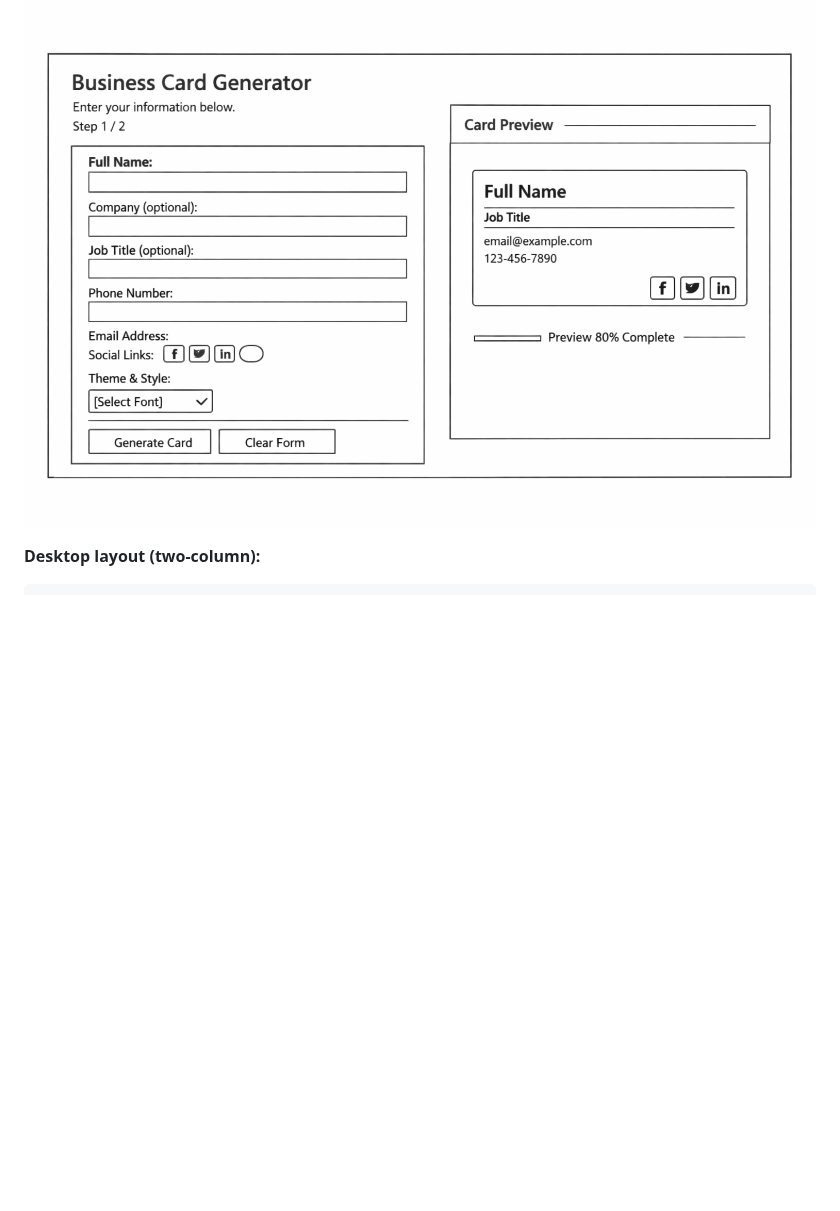
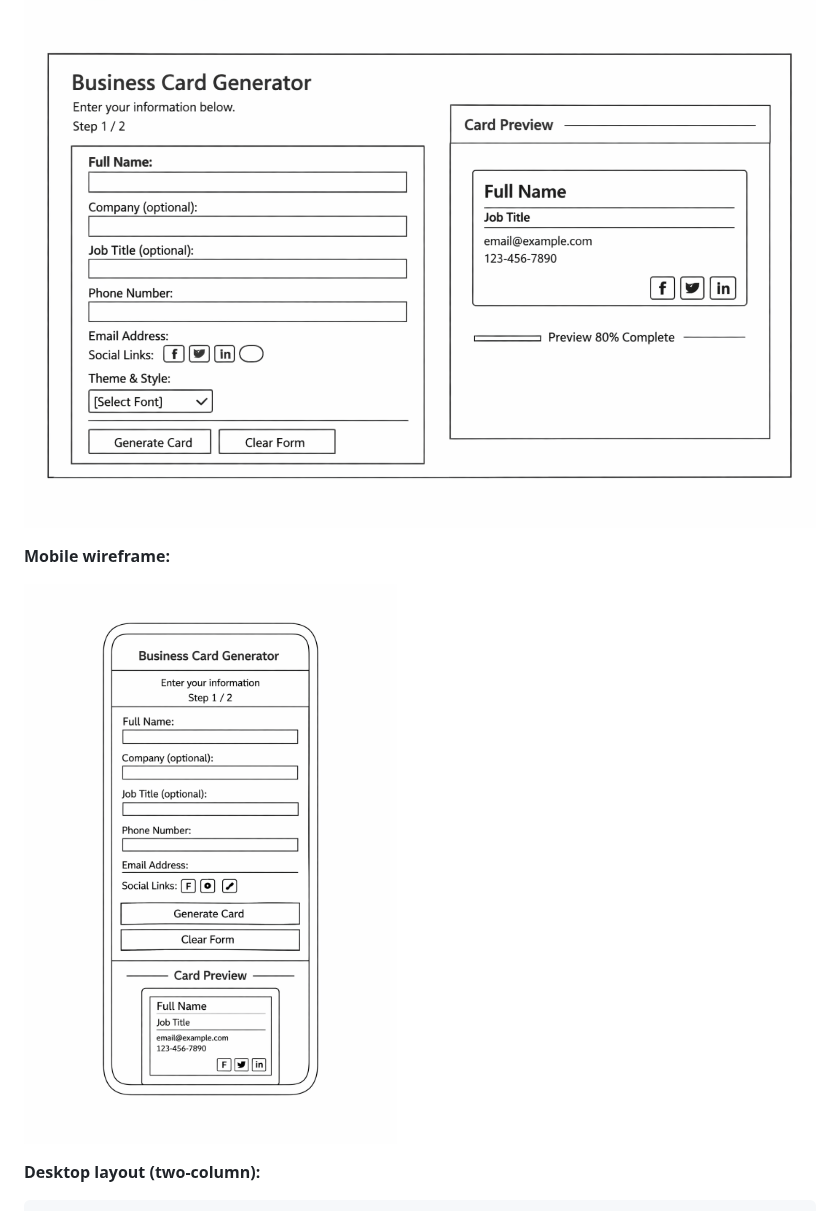
Before and after one commit to Anasztazia12/business-card-generator, a Markdown page: README.md, the part around the change. Rendered like a GitHub page; blank space fills up the shorter version.

Commit message:
Add mobile wireframe image to README for enhanced project documentation

````diff
--- a/README.md
+++ b/README.md
@@ -144,6 +144,10 @@ These wireframes were created during the planning stage to map out the layout be
 
 ![Desktop wireframe](assets/images/desktop-wireframe.png)
 
+**Mobile wireframe:**
+
+![Mobile wireframe](assets/images/mobile-wireframe.png)
+
 **Desktop layout (two-column):**
 
 ```text
````
